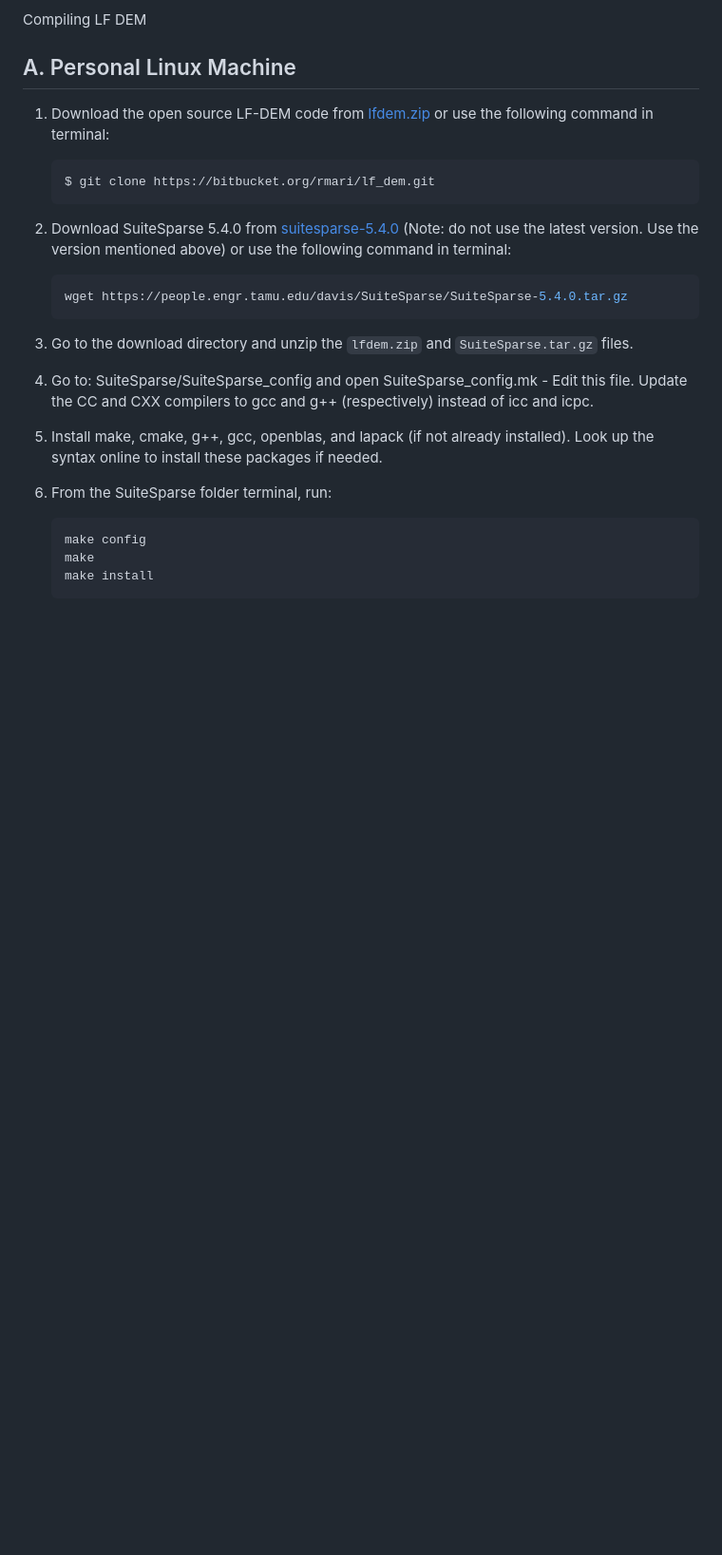
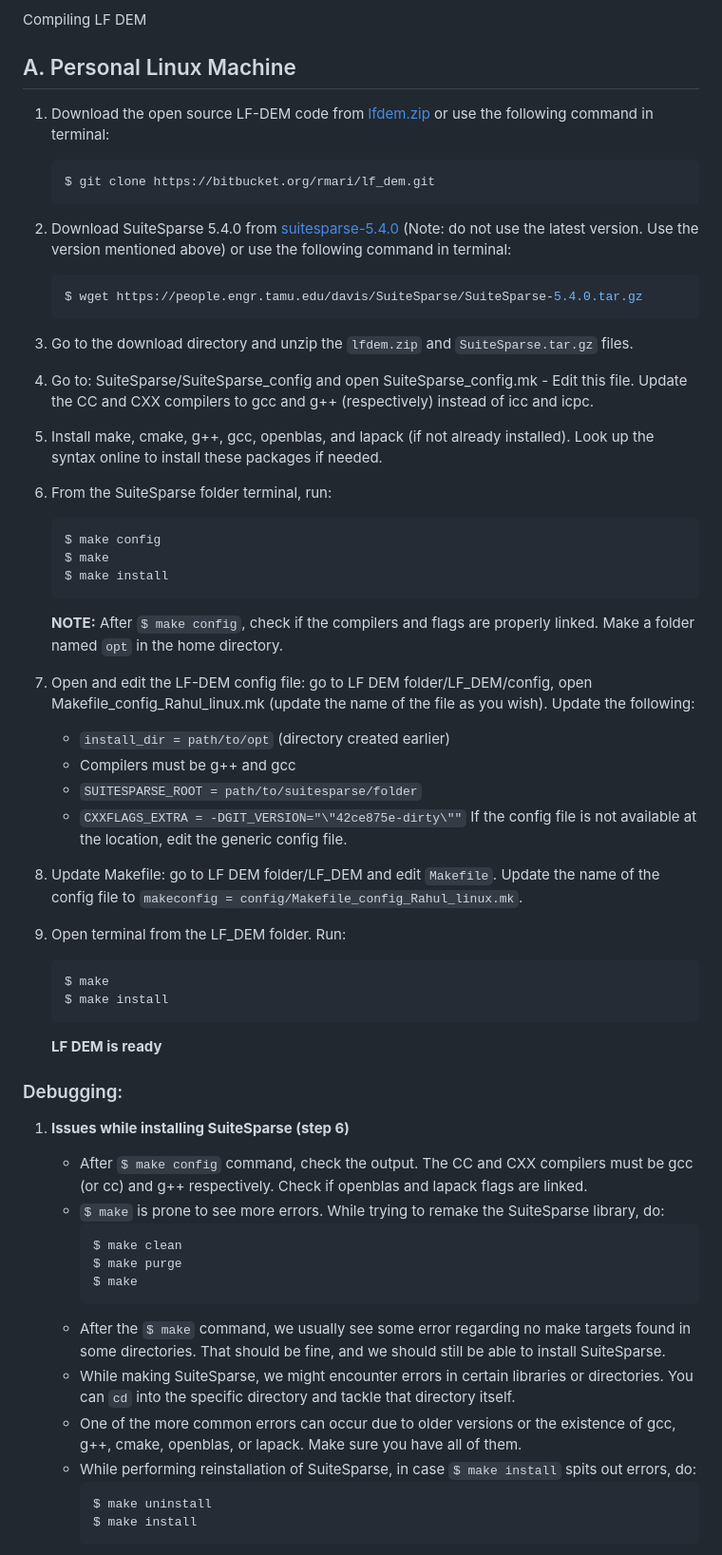
Before and after one commit to rahul-pandare/LFDEM-install, a Markdown page: README.md, the part around the change printed below. Shown: that part at 95% size. Rendered like a GitHub page; blank space fills up the shorter version.

````diff
--- a/README.md
+++ b/README.md
@@ -17,7 +17,7 @@ Compiling LF DEM
 2. Download SuiteSparse 5.4.0 from [suitesparse-5.4.0](https://people.engr.tamu.edu/davis/SuiteSparse/index.html)
    (Note: do not use the latest version. Use the version mentioned above) or use the following command in terminal:
     ```bash
-    wget https://people.engr.tamu.edu/davis/SuiteSparse/SuiteSparse-5.4.0.tar.gz
+    $ wget https://people.engr.tamu.edu/davis/SuiteSparse/SuiteSparse-5.4.0.tar.gz
     ```
 
 3. Go to the download directory and unzip the `lfdem.zip` and `SuiteSparse.tar.gz` files.
@@ -28,6 +28,44 @@ Compiling LF DEM
 
 6. From the SuiteSparse folder terminal, run:
     ```bash
-    make config
-    make
-    make install
+    $ make config
+    $ make
+    $ make install
+    ```
+   **NOTE:** After `$ make config`, check if the compilers and flags are properly linked. Make a folder named `opt` in the home directory.
+
+7. Open and edit the LF-DEM config file: go to LF DEM folder/LF_DEM/config, open Makefile_config_Rahul_linux.mk (update the name of the file as you wish). Update the following:
+   - `install_dir = path/to/opt` (directory created earlier)
+   - Compilers must be g++ and gcc
+   - `SUITESPARSE_ROOT = path/to/suitesparse/folder`
+   - `CXXFLAGS_EXTRA = -DGIT_VERSION="\"42ce875e-dirty\""`
+   If the config file is not available at the location, edit the generic config file.
+
+8. Update Makefile: go to LF DEM folder/LF_DEM and edit `Makefile`. Update the name of the config file to `makeconfig = config/Makefile_config_Rahul_linux.mk`.
+
+9. Open terminal from the LF_DEM folder. Run:
+    ```bash
+    $ make
+    $ make install
+    ```
+   **LF DEM is ready**
+
+### Debugging:
+
+1. **Issues while installing SuiteSparse (step 6)**
+   - After `$ make config` command, check the output. The CC and CXX compilers must be gcc (or cc) and g++ respectively. Check if openblas and lapack flags are linked.
+   - `$ make` is prone to see more errors. While trying to remake the SuiteSparse library, do:
+     ```bash
+     $ make clean
+     $ make purge
+     $ make
+     ```
+   - After the `$ make` command, we usually see some error regarding no make targets found in some directories. That should be fine, and we should still be able to install SuiteSparse.
+   - While making SuiteSparse, we might encounter errors in certain libraries or directories. You can `cd` into the specific directory and tackle that directory itself.
+   - One of the more common errors can occur due to older versions or the existence of gcc, g++, cmake, openblas, or lapack. Make sure you have all of them.
+   - While performing reinstallation of SuiteSparse, in case `$ make install` spits out errors, do:
+     ```bash
+     $ make uninstall
+     $ make install
+     ```
+
````
Also changed, not shown: other parts of README.md (+65 -13 lines).
